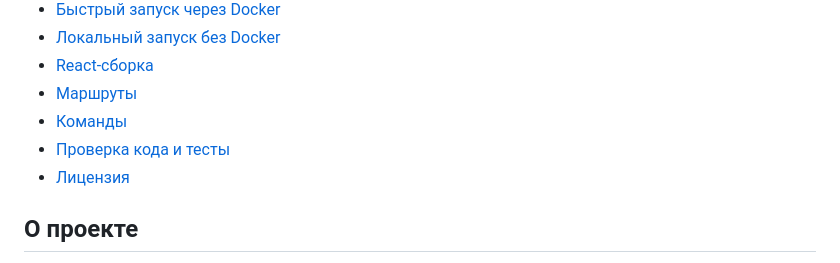
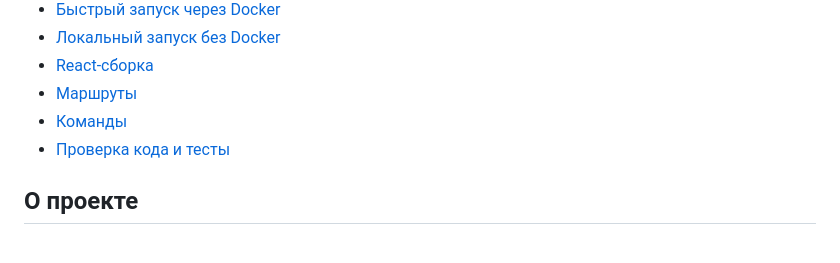
Before and after one commit to samdaught/officeMag, a Markdown page: README.md, the part around the change. Drawn GitHub-style.

```diff
--- a/README.md
+++ b/README.md
@@ -18,7 +18,6 @@
 - [Маршруты](#маршруты)
 - [Команды](#команды)
 - [Проверка кода и тесты](#проверка-кода-и-тесты)
-- [Лицензия](#лицензия)
 
 ## О проекте
 
```
